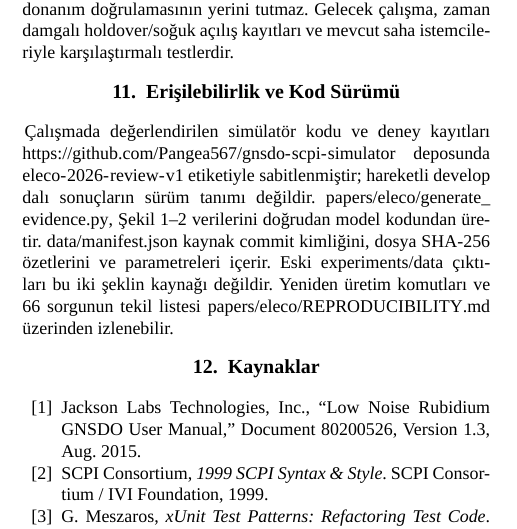
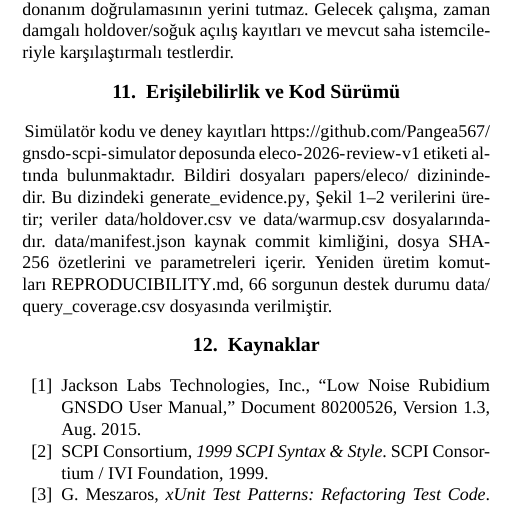
Before and after one commit to Pangea567/gnsdo-scpi-simulator, a LaTeX document (papers/eleco/main.tex): part of one column of page 5 of 5, cut so that both start at the same text. Compiled offline with XeLaTeX; a missing font is replaced by an installed copy or a similar font.

Commit message:
Simplify paper code and data availability section

```diff
--- a/papers/eleco/main.tex
+++ b/papers/eleco/main.tex
@@ -409,7 +409,7 @@ Sınırlı kayıtlar arayüz ve ilişki kontrollerini destekler; zamansal donan
 
 \section{Erişilebilirlik ve Kod Sürümü}
 \label{sec:availability}
-Çalışmada değerlendirilen simülatör kodu ve deney kayıtları \url{https://github.com/Pangea567/gnsdo-scpi-simulator} deposunda \nolinkurl{eleco-2026-review-v1} etiketiyle sabitlenmiştir; hareketli \texttt{develop} dalı sonuçların sürüm tanımı değildir. \path{papers/eleco/generate_evidence.py}, Şekil~\ref{fig:holdover}--\ref{fig:warmup} verilerini doğrudan model kodundan üretir. \path{data/manifest.json} kaynak commit kimliğini, dosya SHA-256 özetlerini ve parametreleri içerir. Eski \path{experiments/data} çıktıları bu iki şeklin kaynağı değildir. Yeniden üretim komutları ve 66 sorgunun tekil listesi \path{papers/eleco/REPRODUCIBILITY.md} üzerinden izlenebilir.
+Simülatör kodu ve deney kayıtları \url{https://github.com/Pangea567/gnsdo-scpi-simulator} deposunda \nolinkurl{eleco-2026-review-v1} etiketi altında bulunmaktadır. Bildiri dosyaları \path{papers/eleco/} dizinindedir. Bu dizindeki \path{generate_evidence.py}, Şekil~\ref{fig:holdover}--\ref{fig:warmup} verilerini üretir; veriler \path{data/holdover.csv} ve \path{data/warmup.csv} dosyalarındadır. \path{data/manifest.json} kaynak commit kimliğini, dosya SHA-256 özetlerini ve parametreleri içerir. Yeniden üretim komutları \path{REPRODUCIBILITY.md}, 66 sorgunun destek durumu \path{data/query_coverage.csv} dosyasında verilmiştir.
 
 \section{Kaynaklar}
 \begin{thebibliography}{99}
```
Also changed, not shown: papers/eleco/main.pdf.
